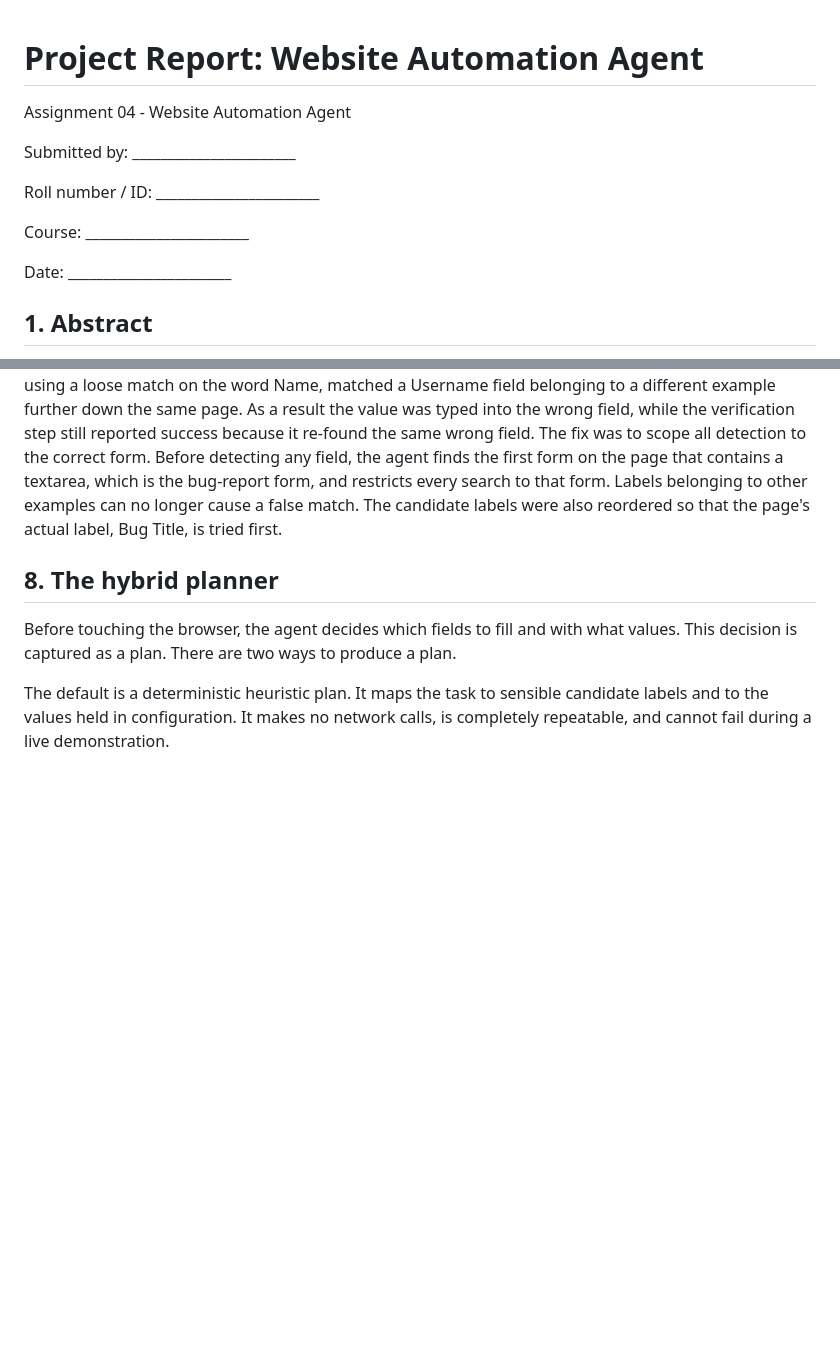
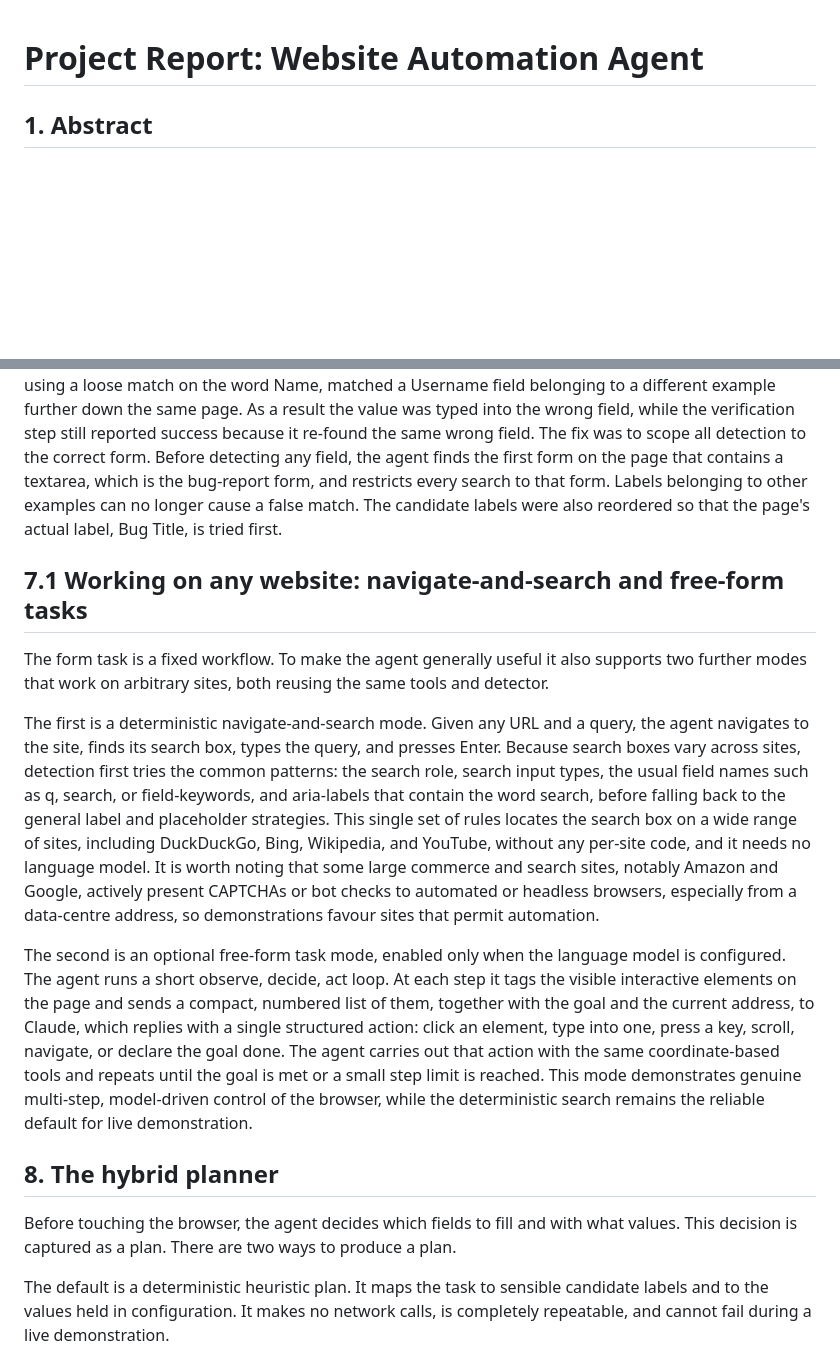
Before and after one commit to dobbydobap/AutomationAgent, a Markdown page: PROJECT_REPORT.md, 2 parts joined by grey strips. Rendered like a GitHub page; blank space fills up the shorter version.

```diff
--- a/PROJECT_REPORT.md
+++ b/PROJECT_REPORT.md
@@ -1,15 +1,4 @@
 # Project Report: Website Automation Agent
-
-Assignment 04 - Website Automation Agent
-
-Submitted by: _______________________
-
-Roll number / ID: _______________________
-
-Course: _______________________
-
-Date: _______________________
-
 
 ## 1. Abstract
 
@@ -188,6 +177,37 @@ labels were also reordered so that the page's actual label, Bug Title, is tried
 first.
 
 
+## 7.1 Working on any website: navigate-and-search and free-form tasks
+
+The form task is a fixed workflow. To make the agent generally useful it also
+supports two further modes that work on arbitrary sites, both reusing the same
+tools and detector.
+
+The first is a deterministic navigate-and-search mode. Given any URL and a query,
+the agent navigates to the site, finds its search box, types the query, and
+presses Enter. Because search boxes vary across sites, detection first tries the
+common patterns: the search role, search input types, the usual field names such
+as q, search, or field-keywords, and aria-labels that contain the word search,
+before falling back to the general label and placeholder strategies. This single
+set of rules locates the search box on a wide range of sites, including
+DuckDuckGo, Bing, Wikipedia, and YouTube, without any per-site code, and it needs
+no language model. It is worth noting that some large commerce and search sites,
+notably Amazon and Google, actively present CAPTCHAs or bot checks to automated
+or headless browsers, especially from a data-centre address, so demonstrations
+favour sites that permit automation.
+
+The second is an optional free-form task mode, enabled only when the language
+model is configured. The agent runs a short observe, decide, act loop. At each
+step it tags the visible interactive elements on the page and sends a compact,
+numbered list of them, together with the goal and the current address, to Claude,
+which replies with a single structured action: click an element, type into one,
+press a key, scroll, navigate, or declare the goal done. The agent carries out
+that action with the same coordinate-based tools and repeats until the goal is
+met or a small step limit is reached. This mode demonstrates genuine multi-step,
+model-driven control of the browser, while the deterministic search remains the
+reliable default for live demonstration.
+
+
 ## 8. The hybrid planner
 
 Before touching the browser, the agent decides which fields to fill and with
```
Also changed, not shown: README.md (+42 -3 lines).
